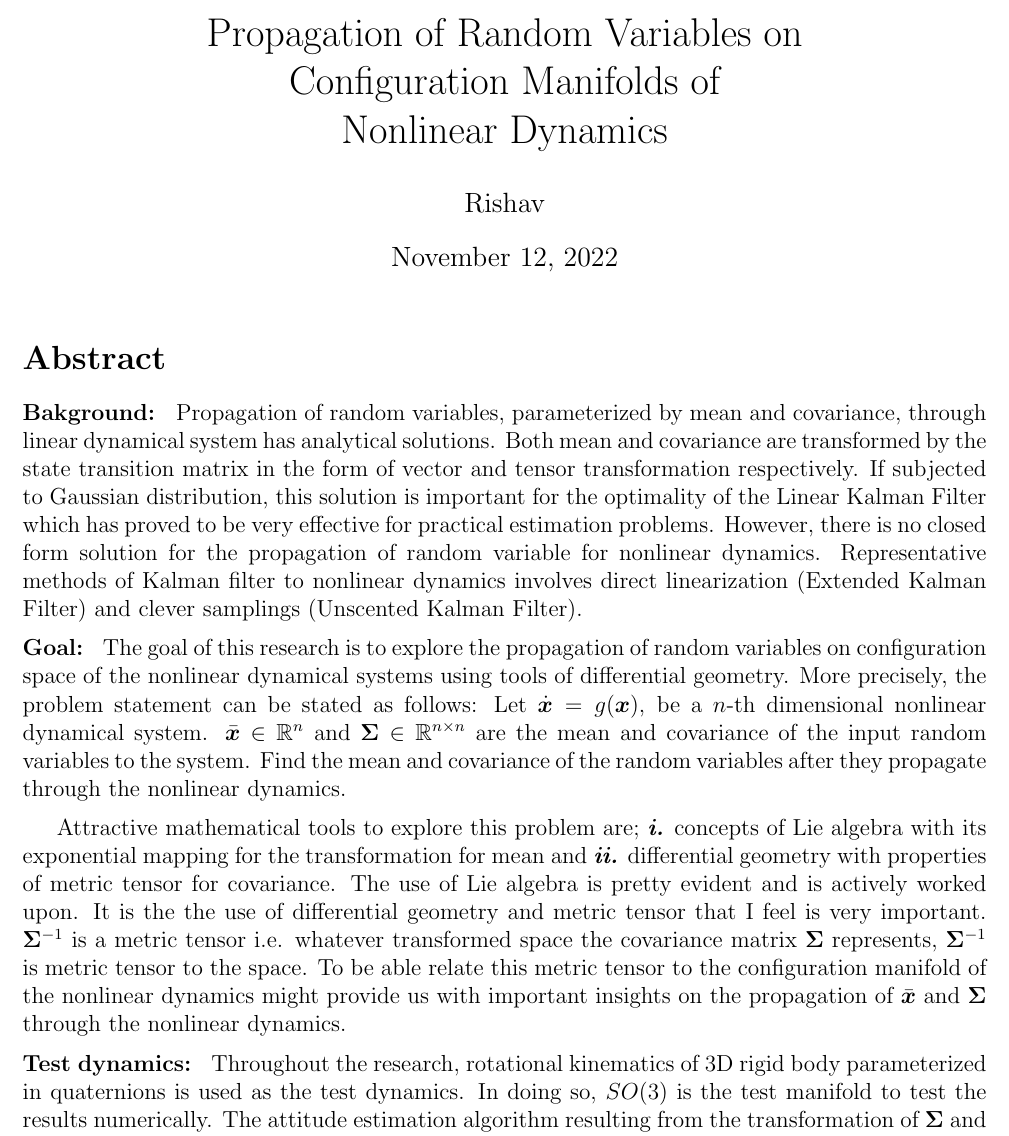
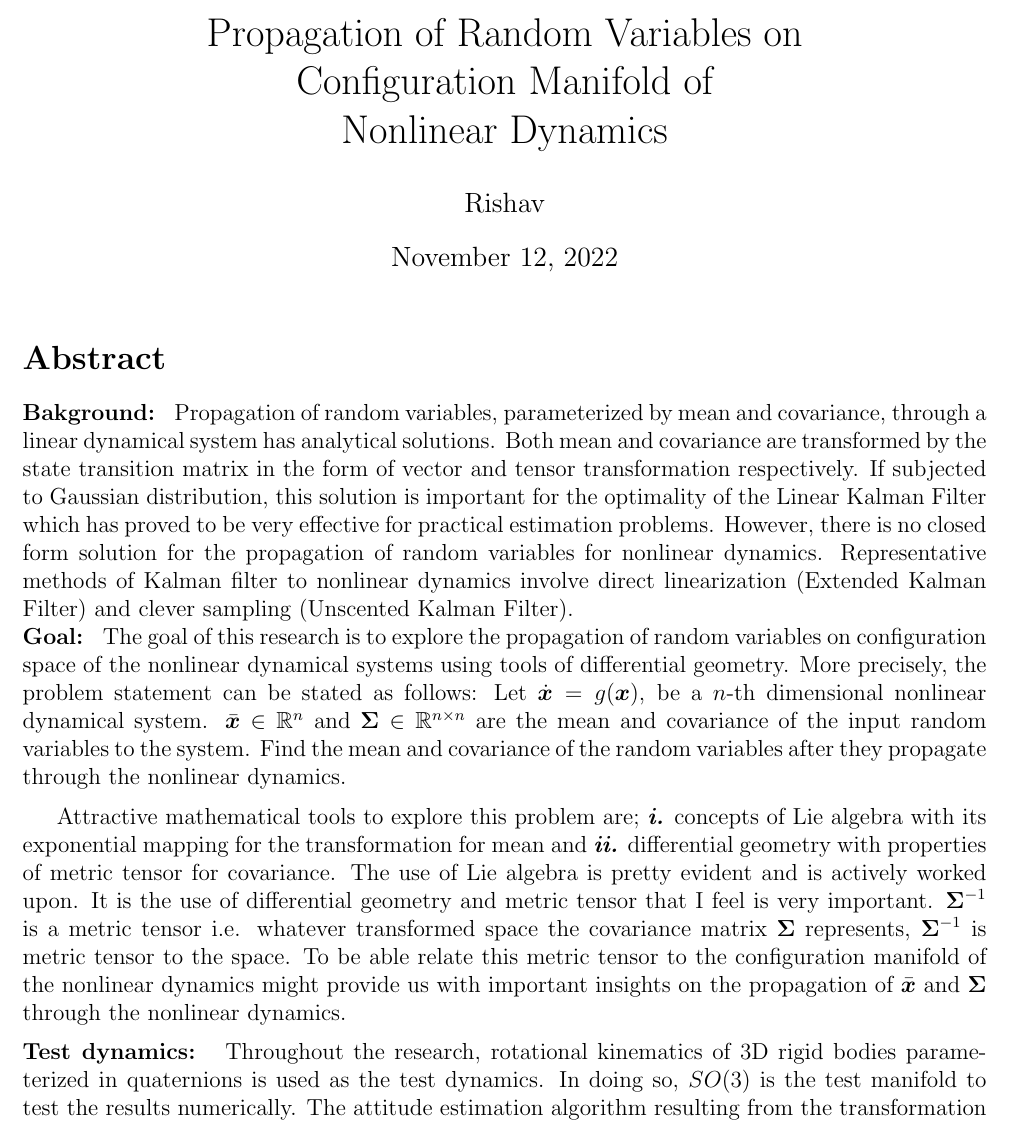
Before and after one commit to risherlock/Nonlinear-Uncertainty-Transformation, a LaTeX document (documentation/stochastic_propagation.tex): part of the page, cut so that both start at the same text. Compiled offline with pdfLaTeX.

Commit message:
Google docs spelling check

```diff
--- a/documentation/stochastic_propagation.tex
+++ b/documentation/stochastic_propagation.tex
@@ -3,7 +3,7 @@
 \usepackage{amsmath, amssymb}
 \usepackage{bm}
 
-\title{Propagation of Random Variables on \\Configuration Manifolds of \\Nonlinear Dynamics}
+\title{Propagation of Random Variables on \\Configuration Manifold of \\Nonlinear Dynamics}
 \author{Rishav}
 
 \begin{document}
@@ -11,14 +11,14 @@
 
 \section*{Abstract}
 \pagenumbering{gobble}
-\textbf{Bakground: } Propagation of random variables, parameterized by mean and covariance, through linear dynamical system has analytical solutions. Both mean and covariance are transformed by the state transition matrix in the form of vector and tensor transformation respectively. If subjected to Gaussian distribution, this solution is important for the optimality of the Linear Kalman Filter which has proved to be very effective for practical estimation problems. However, there is no closed form solution for the propagation of random variable for nonlinear dynamics. Representative methods of Kalman filter to nonlinear dynamics involves direct linearization (Extended Kalman Filter) and clever samplings (Unscented Kalman Filter). \medskip
+\textbf{Bakground: } Propagation of random variables, parameterized by mean and covariance, through a linear dynamical system has analytical solutions. Both mean and covariance are transformed by the state transition matrix in the form of vector and tensor transformation respectively. If subjected to Gaussian distribution, this solution is important for the optimality of the Linear Kalman Filter which has proved to be very effective for practical estimation problems. However, there is no closed form solution for the propagation of random variables for nonlinear dynamics. Representative methods of Kalman filter to nonlinear dynamics involve direct linearization (Extended Kalman Filter) and clever sampling (Unscented Kalman Filter).
 
 \noindent
 \textbf{Goal: } The goal of this research is to explore the propagation of random variables on configuration space of the nonlinear dynamical systems using tools of differential geometry. More precisely, the problem statement can be stated as follows: Let $\dot{\bm{x}} = g(\bm{x})$, be a $n$-th dimensional nonlinear dynamical system. $\bar{\bm{x}}\in\mathbb{R}^{n}$ and $\bm{\Sigma}\in\mathbb{R}^{n\times n}$ are the mean and covariance of the input random variables to the system. Find the mean and covariance of the random variables after they propagate through the nonlinear dynamics. \medskip
 
-Attractive mathematical tools to explore this problem are; \textbf{\textit{i.}} concepts of Lie algebra with its exponential mapping for the transformation for mean and \textbf{\textit{ii.}} differential geometry with properties of metric tensor for covariance. The use of Lie algebra is pretty evident and is actively worked upon. It is the the use of differential geometry and metric tensor that I feel is very important. $\bm{\Sigma}^{-1}$ is a metric tensor i.e. whatever transformed space the covariance matrix $\bm{\Sigma}$ represents, $\bm{\Sigma}^{-1}$ is metric tensor to the space. To be able relate this metric tensor to the configuration manifold of the nonlinear dynamics might provide us with important insights on the propagation of $\bar{\bm{x}}$ and $\bm{\Sigma}$ through the nonlinear dynamics. \medskip
+Attractive mathematical tools to explore this problem are; \textbf{\textit{i.}} concepts of Lie algebra with its exponential mapping for the transformation for mean and \textbf{\textit{ii.}} differential geometry with properties of metric tensor for covariance. The use of Lie algebra is pretty evident and is actively worked upon. It is the use of differential geometry and metric tensor that I feel is very important. $\bm{\Sigma}^{-1}$ is a metric tensor i.e. whatever transformed space the covariance matrix $\bm{\Sigma}$ represents, $\bm{\Sigma}^{-1}$ is metric tensor to the space. To be able relate this metric tensor to the configuration manifold of the nonlinear dynamics might provide us with important insights on the propagation of $\bar{\bm{x}}$ and $\bm{\Sigma}$ through the nonlinear dynamics. \medskip
 
 \noindent
-\textbf{Test dynamics: } Throughout the research, rotational kinematics of 3D rigid body parameterized in quaternions is used as the test dynamics. In doing so, $SO(3)$ is the test manifold to test the results numerically. The attitude estimation algorithm resulting from the transformation of $\bm{\Sigma}$ and $\bar{\bm{x}}$ is evaluated against Multiplicative Extended Kalman Filter (MEKF) and Unscented Kalman Filter used in spacecraft attitude estimation.
+\textbf{Test dynamics: } Throughout the research, rotational kinematics of 3D rigid bodies parameterized in quaternions is used as the test dynamics. In doing so, $SO(3)$ is the test manifold to test the results numerically. The attitude estimation algorithm resulting from the transformation of $\bm{\Sigma}$ and $\bar{\bm{x}}$ is evaluated against Multiplicative Extended Kalman Filter (MEKF) and Unscented Kalman Filter used in spacecraft attitude estimation.
 
 \end{document}
```
Also changed, not shown: documentation/stochastic_propagation.pdf (deleted).
